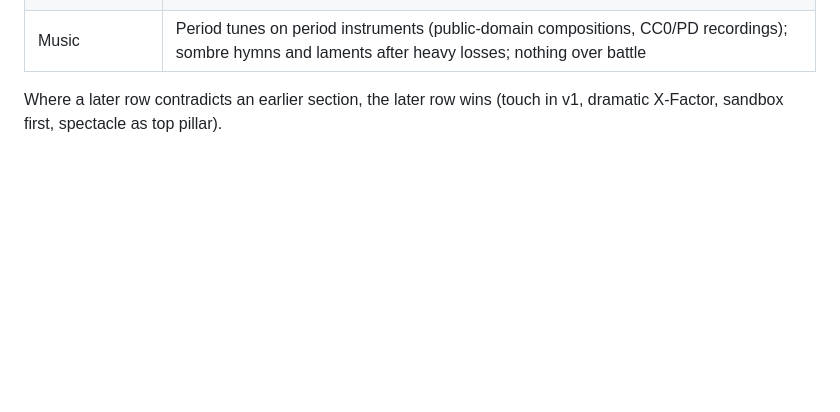
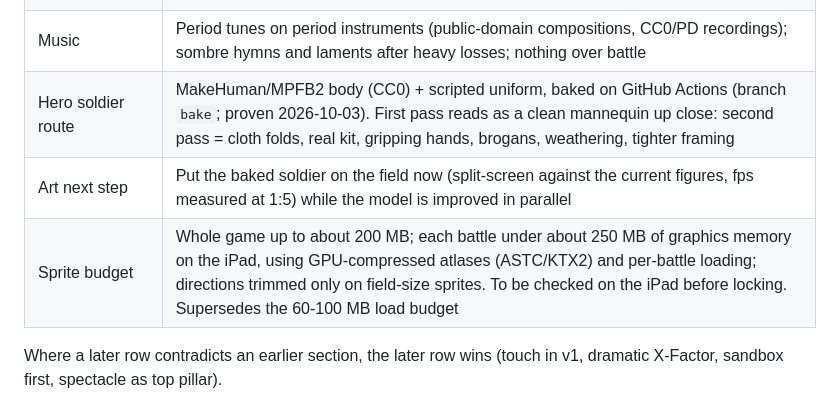
Before and after one commit to adhanke-star/the-civil-war, a Markdown page: DESIGN.md, the part around the change. Rendered like a GitHub page; blank space fills up the shorter version.

Commit message:
DESIGN: hero soldier route, art next step, sprite budget (Aaron, 2026-10-03)
Co-Authored-By: Claude Fable 5.1 <noreply@anthropic.com>

```diff
--- a/DESIGN.md
+++ b/DESIGN.md
@@ -153,6 +153,9 @@ first playable campaign near.
 | Polish priority | How the battlefield looks reaches "excellent" first (baked figures, terrain, effects to the Total War bar); rewards and controls reach "good" first |
 | Future hooks | Stored from the start: real dates on a war calendar; manpower, wagons and stores as real quantities; coordinates and routes for battles and camps; reputation also kept as standing with Washington |
 | Music | Period tunes on period instruments (public-domain compositions, CC0/PD recordings); sombre hymns and laments after heavy losses; nothing over battle |
+| Hero soldier route | MakeHuman/MPFB2 body (CC0) + scripted uniform, baked on GitHub Actions (branch `bake`; proven 2026-10-03). First pass reads as a clean mannequin up close: second pass = cloth folds, real kit, gripping hands, brogans, weathering, tighter framing |
+| Art next step | Put the baked soldier on the field now (split-screen against the current figures, fps measured at 1:5) while the model is improved in parallel |
+| Sprite budget | Whole game up to about 200 MB; each battle under about 250 MB of graphics memory on the iPad, using GPU-compressed atlases (ASTC/KTX2) and per-battle loading; directions trimmed only on field-size sprites. To be checked on the iPad before locking. Supersedes the 60-100 MB load budget |
 
 Where a later row contradicts an earlier section, the later row wins (touch in v1, dramatic X-Factor,
 sandbox first, spectacle as top pillar).
```
